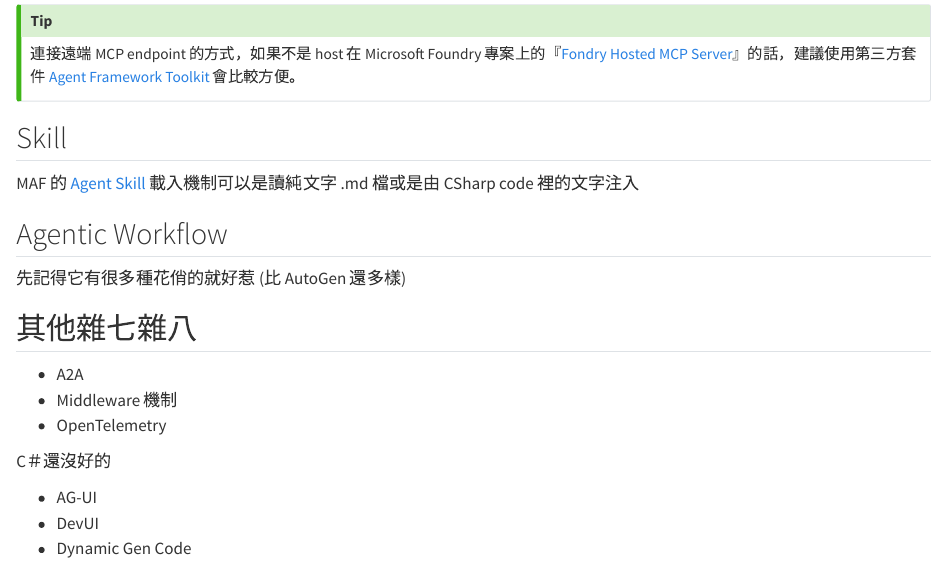
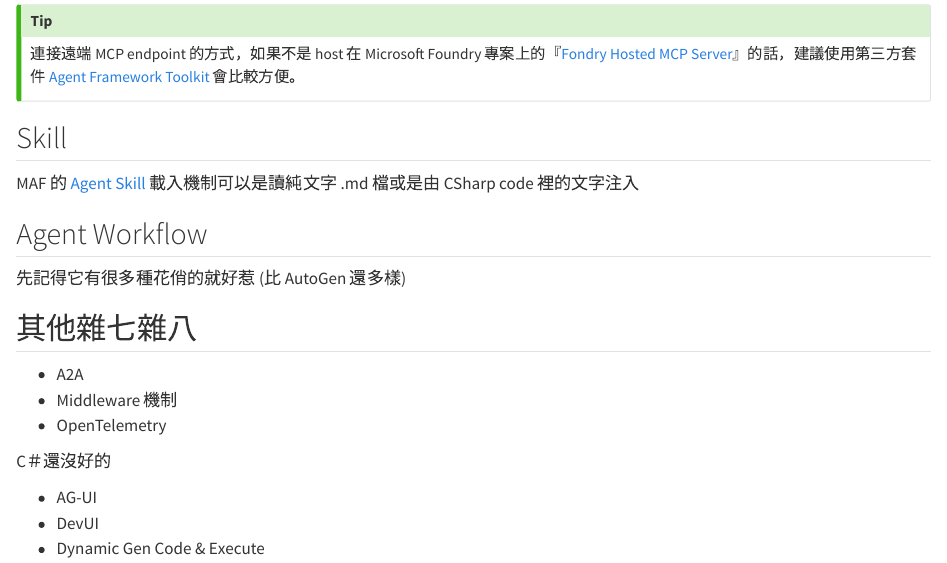
Before and after one commit to windperson/CloudSummit_2026-slide, a Quarto document (slides_src/01_MAF_Intro/_index.qmd): the page in a window 1100 px wide, from 3050 px down. Rendered offline with R 4.5, knitr and Pandoc in place of Quarto, with nearby package versions.

Commit message:
Fix typo

```diff
--- a/slides_src/01_MAF_Intro/_index.qmd
+++ b/slides_src/01_MAF_Intro/_index.qmd
@@ -196,7 +196,7 @@ MAF 將 LLM 的工具/MCP呼叫抽象化，最上層的抽象類別為[`AITool`]
 
 MAF 的 [Agent Skill](https://learn.microsoft.com/agent-framework/agents/skills?pivots=programming-language-csharp) 載入機制可以是讀純文字 .md 檔或是由 CSharp code 裡的文字注入
 
-## Agentic Workflow
+## Agent Workflow
 
 先記得它有很多種花俏的就好惹 (比 AutoGen 還多樣)
 
@@ -210,4 +210,4 @@ C＃還沒好的
 
 * AG-UI
 * DevUI
-* Dynamic Gen Code
+* Dynamic Gen Code & Execute
```
Also changed, not shown: slides_src/03_AgenticRAG/_index.qmd (+1 -1 lines), slides_src/03_AgenticRAG/pics/iThome_CloudSummit_2026_AgenticRAG.png (added), slides_src/03_AgenticRAG/pics/iThome_CloudSummit_2026_AgenticRAG.svg (deleted).
